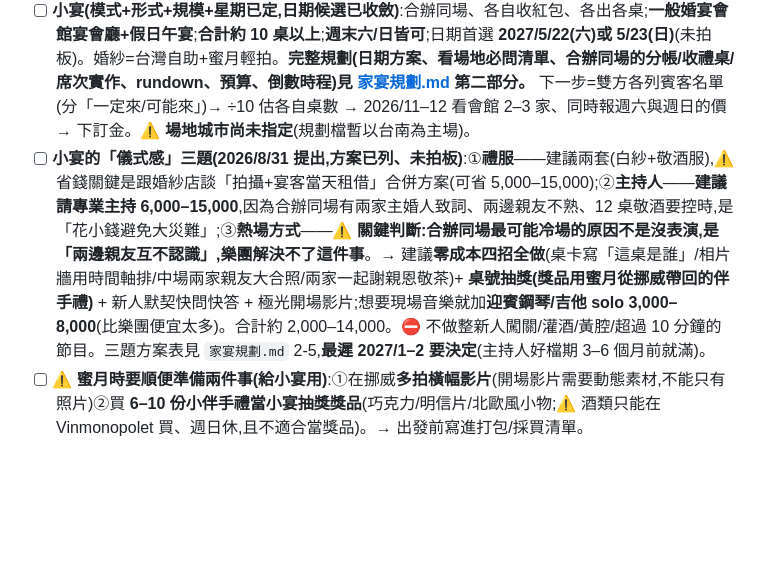
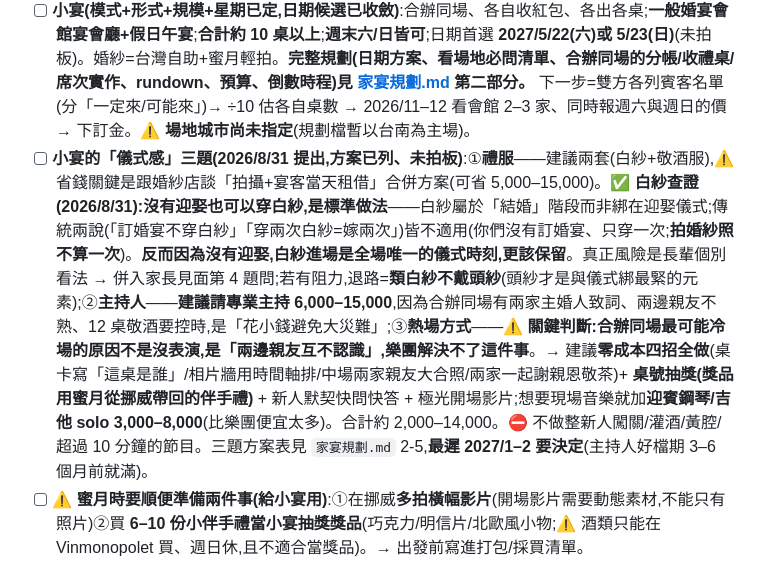
Before and after one commit to yap4111/norway-honeymoon, a Markdown page: 規劃總覽.md, the part around the change. Drawn GitHub-style; blank space fills up the shorter version.

```diff
--- a/規劃總覽.md
+++ b/規劃總覽.md
@@ -85,7 +85,7 @@
 - [x] **擇日老師:決定不找**(純登記+小宴、盲年影響極小)。
 - [ ] **婚前協議:改為「簽正式書面」+夫妻財產制改採「約定分別財產制」**(2026/8 翻案,推翻原「不簽/維持法定」)。四輪討論共識已擬成 `婚前協議_草稿.md`(**私人文件已 .gitignore**):按收入比例入共同帳戶(開支歸類三原則:共同/個人/灰色地帶交季度財務會議)、重大支出不設門檻、家庭犧牲保障(重議+家務給付)、孝親費各自出+借款作保須事前告知、購屋依出資比例登記+離婚處理瀑布(買斷→競價→出售,過渡居住上限待填)、子女從父姓備忘、忠誠條款只寫原則、季度財務會議、衝突五規則。**進度(2026/8)**:審稿完成、達 v5 定稿候選(不委律師,改以 AI workflow 適法性查核:22 代理逐條查核+對抗式複核,1 項法律錯誤已修、13 項執行力補強已套用);僅剩第 5 條兜底金額待兩人計算填入(最遲公證前)。**後續**:填金額 → 簽名 → 公證(概值 NT$1.5–5k,行前詢價;金錢條款請公證人載明「逕受強制執行」)→ 2/12 登記生效 → 向法院辦夫妻財產制契約登記(~NT$1k;先赴戶政辦印鑑證明)。
 - [ ] **小宴(模式+形式+規模+星期已定,日期候選已收斂)**:合辦同場、各自收紅包、各出各桌;**一般婚宴會館宴會廳+假日午宴**;**合計約 10 桌以上**;**週末六/日皆可**;日期首選 **2027/5/22(六)或 5/23(日)**(未拍板)。婚紗=台灣自助+蜜月輕拍。**完整規劃(日期方案、看場地必問清單、合辦同場的分帳/收禮桌/席次實作、rundown、預算、倒數時程)見 [家宴規劃.md](家宴規劃.md) 第二部分。** 下一步=雙方各列賓客名單(分「一定來/可能來」)→ ÷10 估各自桌數 → 2026/11–12 看會館 2–3 家、同時報週六與週日的價 → 下訂金。⚠ **場地城市尚未指定**(規劃檔暫以台南為主場)。
-- [ ] **小宴的「儀式感」三題(2026/8/31 提出,方案已列、未拍板)**:①**禮服**——建議兩套(白紗+敬酒服),⚠ 省錢關鍵是跟婚紗店談「拍攝+宴客當天租借」合併方案(可省 5,000–15,000);②**主持人**——**建議請專業主持 6,000–15,000**,因為合辦同場有兩家主婚人致詞、兩邊親友不熟、12 桌敬酒要控時,是「花小錢避免大災難」;③**熱場方式**——⚠ **關鍵判斷:合辦同場最可能冷場的原因不是沒表演,是「兩邊親友互不認識」,樂團解決不了這件事**。→ 建議**零成本四招全做**(桌卡寫「這桌是誰」/相片牆用時間軸排/中場兩家親友大合照/兩家一起謝親恩敬茶)+ **桌號抽獎(獎品用蜜月從挪威帶回的伴手禮)** + 新人默契快問快答 + 極光開場影片;想要現場音樂就加**迎賓鋼琴/吉他 solo 3,000–8,000**(比樂團便宜太多)。合計約 2,000–14,000。⛔ 不做整新人闖關/灌酒/黃腔/超過 10 分鐘的節目。三題方案表見 `家宴規劃.md` 2-5,**最遲 2027/1–2 要決定**(主持人好檔期 3–6 個月前就滿)。
+- [ ] **小宴的「儀式感」三題(2026/8/31 提出,方案已列、未拍板)**:①**禮服**——建議兩套(白紗+敬酒服),⚠ 省錢關鍵是跟婚紗店談「拍攝+宴客當天租借」合併方案(可省 5,000–15,000)。**✅ 白紗查證(2026/8/31):沒有迎娶也可以穿白紗,是標準做法**——白紗屬於「結婚」階段而非綁在迎娶儀式;傳統兩說(「訂婚宴不穿白紗」「穿兩次白紗=嫁兩次」)皆不適用(你們沒有訂婚宴、只穿一次;**拍婚紗照不算一次**)。**反而因為沒有迎娶,白紗進場是全場唯一的儀式時刻,更該保留**。真正風險是長輩個別看法 → 併入家長見面第 4 題問;若有阻力,退路=**類白紗不戴頭紗**(頭紗才是與儀式綁最緊的元素);②**主持人**——**建議請專業主持 6,000–15,000**,因為合辦同場有兩家主婚人致詞、兩邊親友不熟、12 桌敬酒要控時,是「花小錢避免大災難」;③**熱場方式**——⚠ **關鍵判斷:合辦同場最可能冷場的原因不是沒表演,是「兩邊親友互不認識」,樂團解決不了這件事**。→ 建議**零成本四招全做**(桌卡寫「這桌是誰」/相片牆用時間軸排/中場兩家親友大合照/兩家一起謝親恩敬茶)+ **桌號抽獎(獎品用蜜月從挪威帶回的伴手禮)** + 新人默契快問快答 + 極光開場影片;想要現場音樂就加**迎賓鋼琴/吉他 solo 3,000–8,000**(比樂團便宜太多)。合計約 2,000–14,000。⛔ 不做整新人闖關/灌酒/黃腔/超過 10 分鐘的節目。三題方案表見 `家宴規劃.md` 2-5,**最遲 2027/1–2 要決定**(主持人好檔期 3–6 個月前就滿)。
 - [ ] ⚠️ **蜜月時要順便準備兩件事(給小宴用)**:①在挪威**多拍橫幅影片**(開場影片需要動態素材,不能只有照片)②買 **6–10 份小伴手禮當小宴抽獎獎品**(巧克力/明信片/北歐風小物;⚠ 酒類只能在 Vinmonopolet 買、週日休,且不適合當獎品)。→ 出發前寫進打包/採買清單。
 - [ ] **家長見面(時間開始緊)**:登記 2/12 前要完成。建議 **2026/11/21(六)或 11/22(日)午餐**(備案 11/28–11/29、12/5–12/6、12/12–12/13);**12/19 之後與 2027/1 月不建議**(耶誕跨年、春節 2/4–2/10 前長輩最忙、離登記太近)。這場的功能是把五件事講定:婚禮整體規格、小宴形式與規模、**各自收紅包各付各桌**、傳統禮俗取捨、日期方向。**流程腳本、地雷區、事前準備清單見 [家宴規劃.md](家宴規劃.md) 第一部分。**
 - [ ] **婚紗**:宴客日期定後回推 1–2 個月拍台灣自助婚紗;蜜月帶輕便禮服在挪威加拍。
```
Also changed, not shown: 家宴規劃.md (+23 -0 lines).
